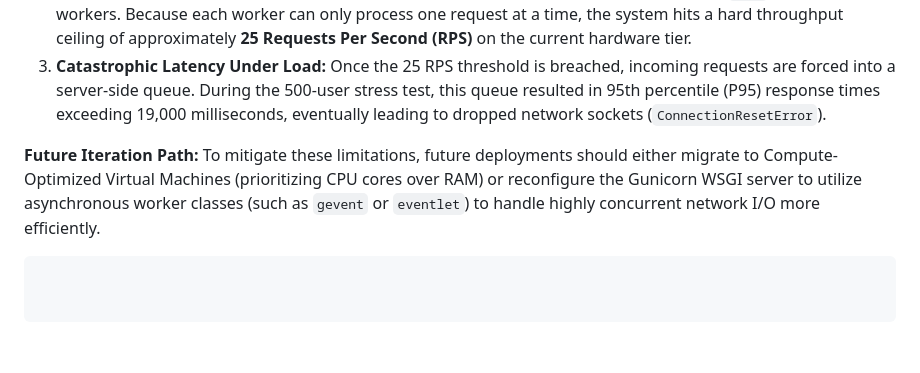
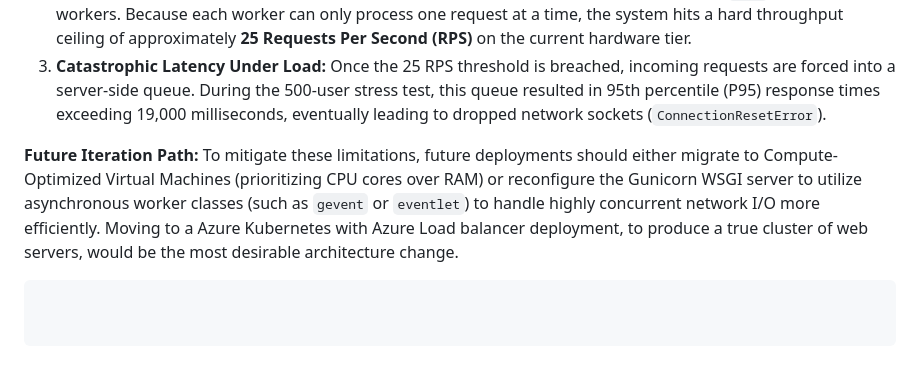
Before and after one commit to yosammy01/GSU_GRADUATE_DEGREE_PLANNER, a Markdown page: README.md, the part around the change. Rendered like a GitHub page.

````diff
--- a/README.md
+++ b/README.md
@@ -139,5 +139,5 @@ Based on empirical baseline stress testing utilizing Locust (simulating 500 conc
 2. **Synchronous Worker Queueing:** The Flask containers are powered by Gunicorn utilizing `sync` (synchronous) workers. Because each worker can only process one request at a time, the system hits a hard throughput ceiling of approximately **25 Requests Per Second (RPS)** on the current hardware tier.
 3. **Catastrophic Latency Under Load:** Once the 25 RPS threshold is breached, incoming requests are forced into a server-side queue. During the 500-user stress test, this queue resulted in 95th percentile (P95) response times exceeding 19,000 milliseconds, eventually leading to dropped network sockets (`ConnectionResetError`).
 
-**Future Iteration Path:** To mitigate these limitations, future deployments should either migrate to Compute-Optimized Virtual Machines (prioritizing CPU cores over RAM) or reconfigure the Gunicorn WSGI server to utilize asynchronous worker classes (such as `gevent` or `eventlet`) to handle highly concurrent network I/O more efficiently.
+**Future Iteration Path:** To mitigate these limitations, future deployments should either migrate to Compute-Optimized Virtual Machines (prioritizing CPU cores over RAM) or reconfigure the Gunicorn WSGI server to utilize asynchronous worker classes (such as `gevent` or `eventlet`) to handle highly concurrent network I/O more efficiently. Moving to a Azure Kubernetes with Azure Load balancer deployment, to produce a true cluster of web servers, would be the most desirable architecture change.
 ```
````
